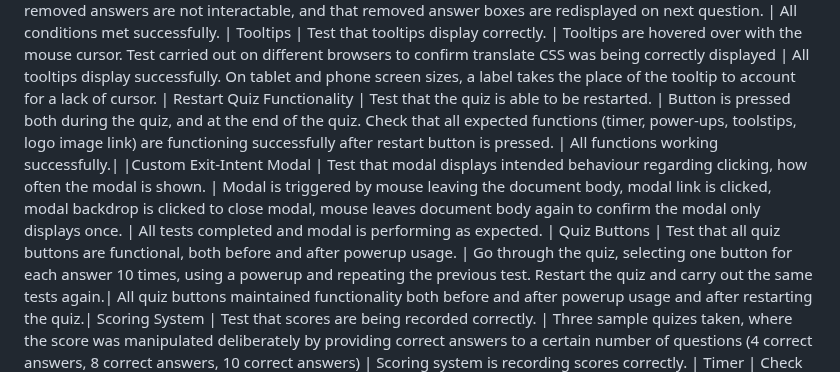
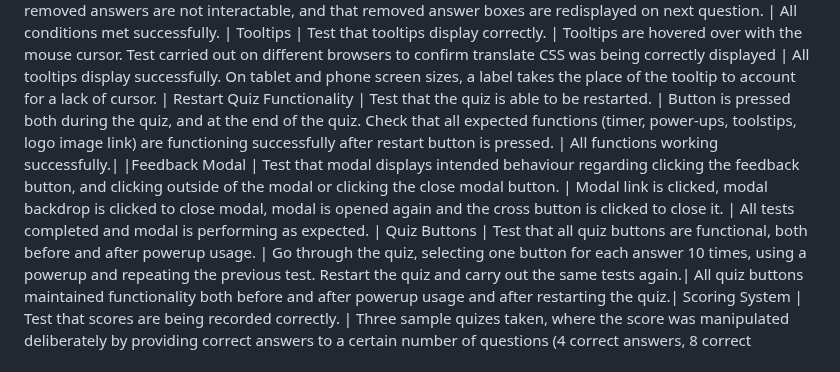
Before and after one commit to Morgana-S/quizzle, a Markdown page: TESTING.md, the part around the change. Rendered like a GitHub page.

Commit message:
Add information on feedback modal testing

```diff
--- a/TESTING.md
+++ b/TESTING.md
@@ -48,7 +48,7 @@ Powerup - Freeze Timer | Confirm the timer functions in line with expected behav
 |Powerup - 50/50| Confirm that the 50/50 functions in line with expected behaviours. | Test if  two wrong answers are removed on use, the powerup button is removed on use, all removed answers are not interactable, and that removed answer boxes are redisplayed on next question. | All conditions met successfully. |
 Tooltips | Test that tooltips display correctly. | Tooltips are hovered over with the mouse cursor. Test carried out on different browsers to confirm translate CSS was being correctly displayed | All tooltips display successfully. On tablet and phone screen sizes, a label takes the place of the tooltip to account for a lack of cursor. |
 Restart Quiz Functionality | Test that the quiz is able to be restarted. | Button is pressed both during the quiz, and at the end of the quiz. Check that all expected functions (timer, power-ups, toolstips, logo image link) are functioning successfully after restart button is pressed. | All functions working successfully.|
-|Custom Exit-Intent Modal | Test that modal displays intended behaviour regarding clicking, how often the modal is shown. | Modal is triggered by mouse leaving the document body, modal link is clicked, modal backdrop is clicked to close modal, mouse leaves document body again to confirm the modal only displays once. | All tests completed and modal is performing as expected. |
+|Feedback Modal | Test that modal displays intended behaviour regarding clicking the feedback button, and clicking outside of the modal or clicking the close modal button. | Modal link is clicked, modal backdrop is clicked to close modal, modal is opened again and the cross button is clicked to close it. | All tests completed and modal is performing as expected. |
 Quiz Buttons | Test that all quiz buttons are functional, both before and after powerup usage. | Go through the quiz, selecting one button for each answer 10 times, using a powerup and repeating the previous test. Restart the quiz and carry out the same tests again.| All quiz buttons maintained functionality both before and after powerup usage and after restarting the quiz.|
 Scoring System | Test that scores are being recorded correctly. | Three sample quizes taken, where the score was manipulated deliberately by providing correct answers to a certain number of questions (4 correct answers, 8 correct answers, 10 correct answers) | Scoring system is recording scores correctly. |
 Timer | Check Timer is recording the time correctly. | Allow timer to run down to zero seconds, ensure that next question is then shown. Check that timer refreshes back to ten seconds. Freeze the timer and then ensure that the timer remains frozen for the current question. Click the next question and ensure timer restarts. | Timer functionality is working as intended for the most part - However, timer display is inconsistent and sometimes lingers on either ten seconds or 0 seconds for too long. Bug discovered where the timer displays "9" seconds when reinitialising rather than 10 seconds. Temporary workaround detailed below in the Bugs section.
```
